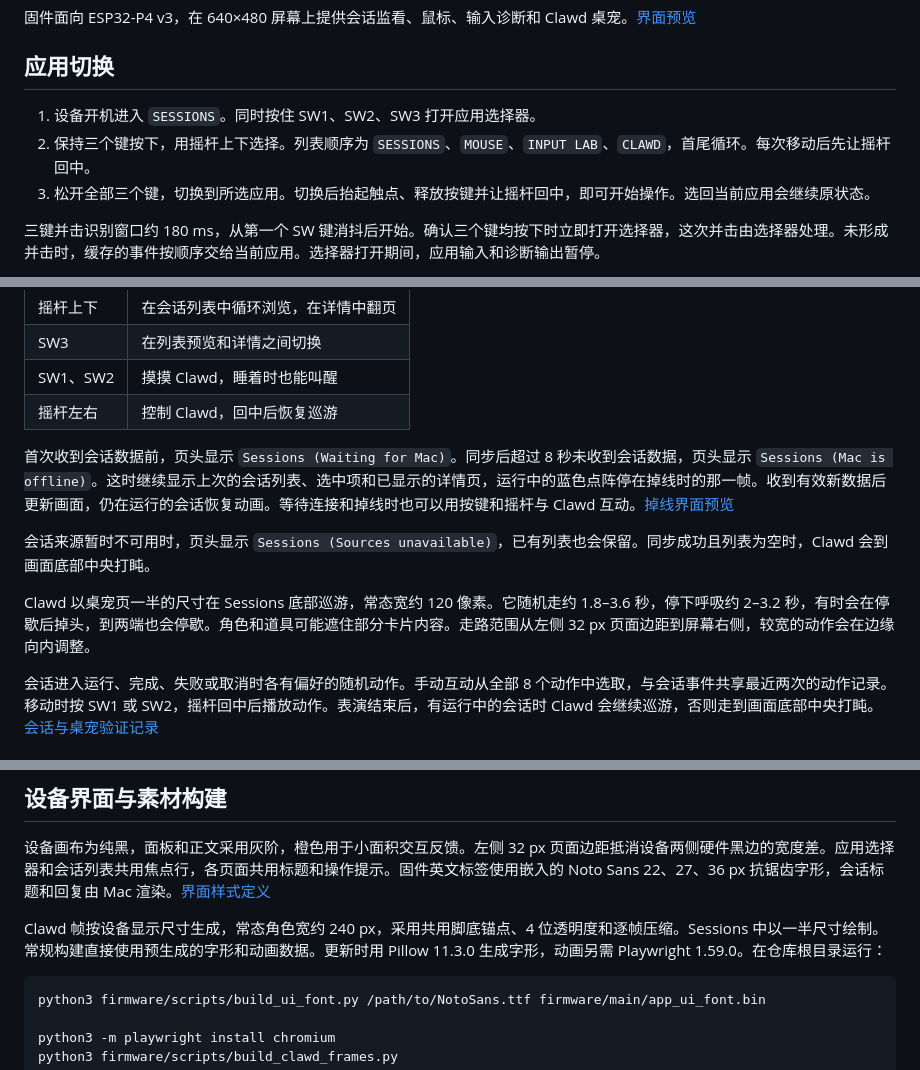
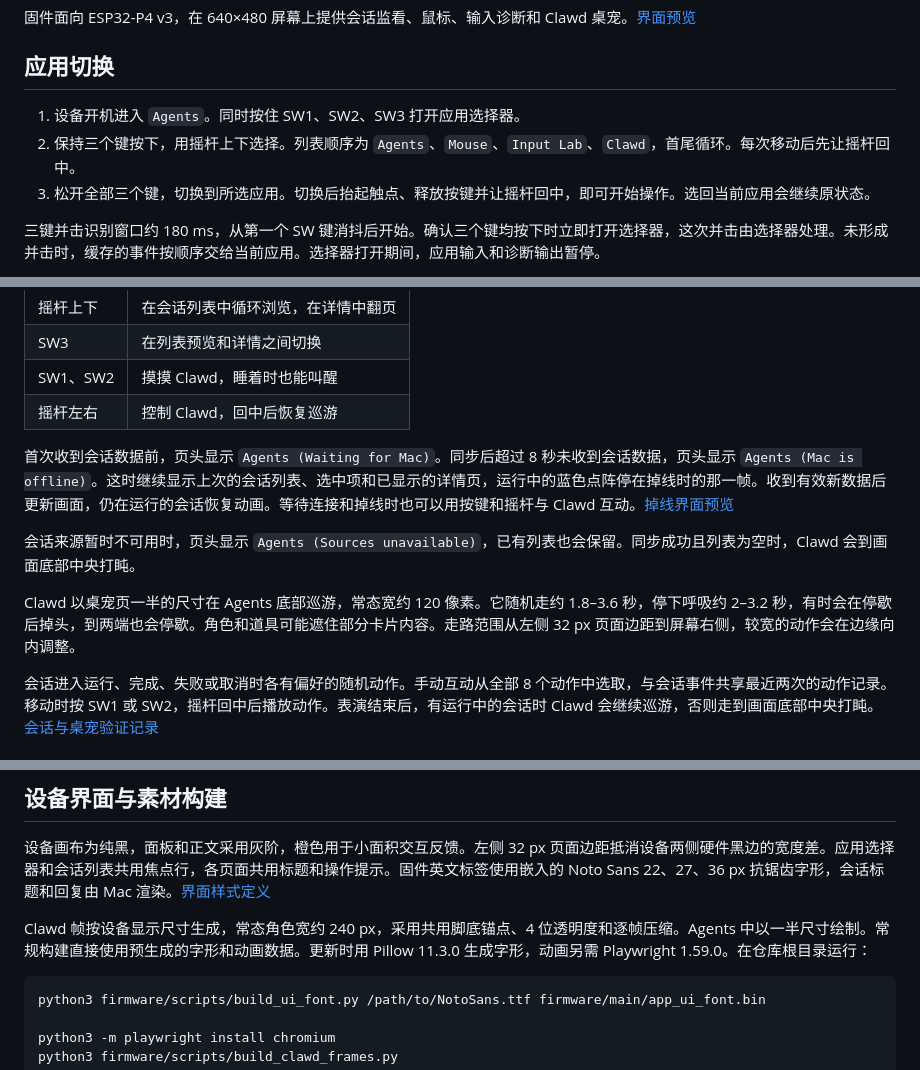
Before and after one commit to xhugoliu/clawdock, a Markdown page: firmware/README.md, 3 parts joined by grey strips. Drawn GitHub-style.

Commit message:
feat(firmware): rename Sessions app to Agents

````diff
--- a/firmware/README.md
+++ b/firmware/README.md
@@ -4,8 +4,8 @@
 
 ## 应用切换
 
-1. 设备开机进入 `SESSIONS`。同时按住 SW1、SW2、SW3 打开应用选择器。
-2. 保持三个键按下，用摇杆上下选择。列表顺序为 `SESSIONS`、`MOUSE`、`INPUT LAB`、`CLAWD`，首尾循环。每次移动后先让摇杆回中。
+1. 设备开机进入 `Agents`。同时按住 SW1、SW2、SW3 打开应用选择器。
+2. 保持三个键按下，用摇杆上下选择。列表顺序为 `Agents`、`Mouse`、`Input Lab`、`Clawd`，首尾循环。每次移动后先让摇杆回中。
 3. 松开全部三个键，切换到所选应用。切换后抬起触点、释放按键并让摇杆回中，即可开始操作。选回当前应用会继续原状态。
 
 三键并击识别窗口约 180 ms，从第一个 SW 键消抖后开始。确认三个键均按下时立即打开选择器，这次并击由选择器处理。未形成并击时，缓存的事件按顺序交给当前应用。选择器打开期间，应用输入和诊断输出暂停。
@@ -27,11 +27,11 @@
 | SW1、SW2 | 摸摸 Clawd，睡着时也能叫醒 |
 | 摇杆左右 | 控制 Clawd，回中后恢复巡游 |
 
-首次收到会话数据前，页头显示 `Sessions (Waiting for Mac)`。同步后超过 8 秒未收到会话数据，页头显示 `Sessions (Mac is offline)`。这时继续显示上次的会话列表、选中项和已显示的详情页，运行中的蓝色点阵停在掉线时的那一帧。收到有效新数据后更新画面，仍在运行的会话恢复动画。等待连接和掉线时也可以用按键和摇杆与 Clawd 互动。[掉线界面预览](../docs/screenshots/sessions-offline.png)
+首次收到会话数据前，页头显示 `Agents (Waiting for Mac)`。同步后超过 8 秒未收到会话数据，页头显示 `Agents (Mac is offline)`。这时继续显示上次的会话列表、选中项和已显示的详情页，运行中的蓝色点阵停在掉线时的那一帧。收到有效新数据后更新画面，仍在运行的会话恢复动画。等待连接和掉线时也可以用按键和摇杆与 Clawd 互动。[掉线界面预览](../docs/screenshots/sessions-offline.png)
 
-会话来源暂时不可用时，页头显示 `Sessions (Sources unavailable)`，已有列表也会保留。同步成功且列表为空时，Clawd 会到画面底部中央打盹。
+会话来源暂时不可用时，页头显示 `Agents (Sources unavailable)`，已有列表也会保留。同步成功且列表为空时，Clawd 会到画面底部中央打盹。
 
-Clawd 以桌宠页一半的尺寸在 Sessions 底部巡游，常态宽约 120 像素。它随机走约 1.8–3.6 秒，停下呼吸约 2–3.2 秒，有时会在停歇后掉头，到两端也会停歇。角色和道具可能遮住部分卡片内容。走路范围从左侧 32 px 页面边距到屏幕右侧，较宽的动作会在边缘向内调整。
+Clawd 以桌宠页一半的尺寸在 Agents 底部巡游，常态宽约 120 像素。它随机走约 1.8–3.6 秒，停下呼吸约 2–3.2 秒，有时会在停歇后掉头，到两端也会停歇。角色和道具可能遮住部分卡片内容。走路范围从左侧 32 px 页面边距到屏幕右侧，较宽的动作会在边缘向内调整。
 
 会话进入运行、完成、失败或取消时各有偏好的随机动作。手动互动从全部 8 个动作中选取，与会话事件共享最近两次的动作记录。移动时按 SW1 或 SW2，摇杆回中后播放动作。表演结束后，有运行中的会话时 Clawd 会继续巡游，否则走到画面底部中央打盹。[会话与桌宠验证记录](../experiments/2026-11-18-clawd-sessions.md)
 
@@ -122,7 +122,7 @@ cc -std=c11 -Wall -Wextra -Werror -Ifirmware/main firmware/tests/touch_format_te
 
 设备画布为纯黑，面板和正文采用灰阶，橙色用于小面积交互反馈。左侧 32 px 页面边距抵消设备两侧硬件黑边的宽度差。应用选择器和会话列表共用焦点行，各页面共用标题和操作提示。固件英文标签使用嵌入的 Noto Sans 22、27、36 px 抗锯齿字形，会话标题和回复由 Mac 渲染。[界面样式定义](main/app_ui_theme.h)
 
-Clawd 帧按设备显示尺寸生成，常态角色宽约 240 px，采用共用脚底锚点、4 位透明度和逐帧压缩。Sessions 中以一半尺寸绘制。常规构建直接使用预生成的字形和动画数据。更新时用 Pillow 11.3.0 生成字形，动画另需 Playwright 1.59.0。在仓库根目录运行：
+Clawd 帧按设备显示尺寸生成，常态角色宽约 240 px，采用共用脚底锚点、4 位透明度和逐帧压缩。Agents 中以一半尺寸绘制。常规构建直接使用预生成的字形和动画数据。更新时用 Pillow 11.3.0 生成字形，动画另需 Playwright 1.59.0。在仓库根目录运行：
 
 ```sh
 python3 firmware/scripts/build_ui_font.py /path/to/NotoSans.ttf firmware/main/app_ui_font.bin
````
Also changed, not shown: README.md (+5 -5 lines), host/README.md (+1 -1 lines), docs/screenshots/app-picker.png, docs/screenshots/session-detail.png, docs/screenshots/sessions-offline.png, docs/screenshots/sessions-waiting.png, docs/screenshots/sessions.png, 1 other file.
